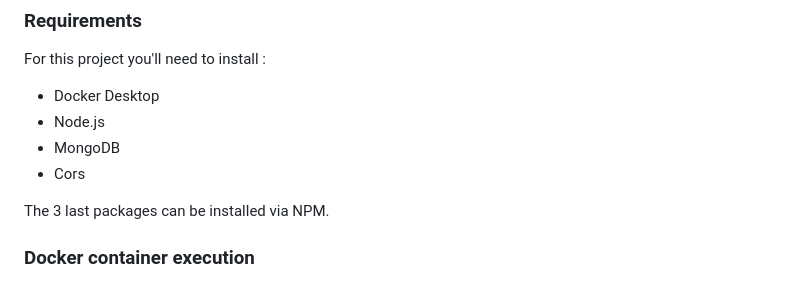
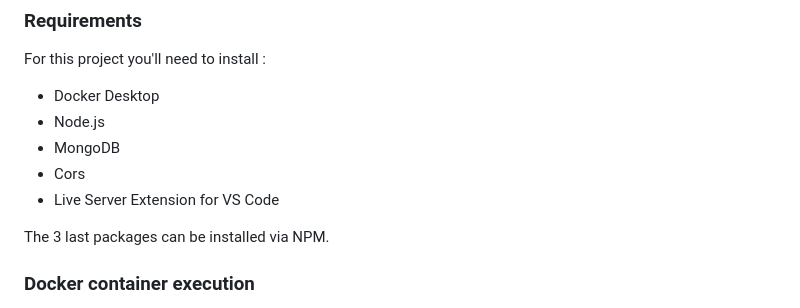
Before and after one commit to yaxsomo/nosql-project, a Markdown page: README.md, the part around the change. Drawn GitHub-style.

```diff
--- a/README.md
+++ b/README.md
@@ -13,6 +13,7 @@ For this project you'll need to install :
 - Node.js
 - MongoDB
 - Cors
+- Live Server Extension for VS Code
 
 The 3 last packages can be installed via NPM.
 
```
